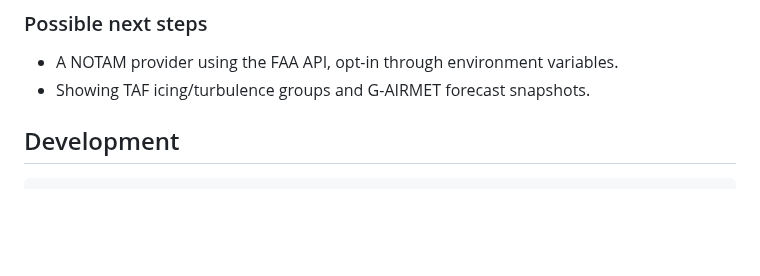
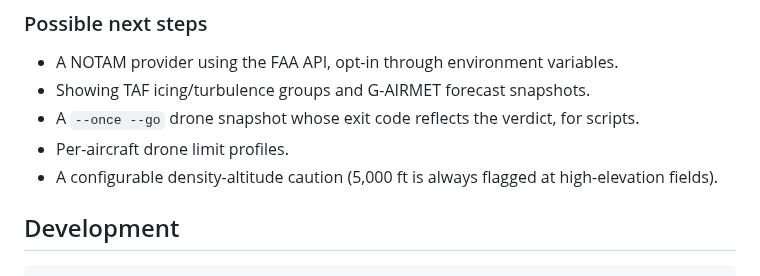
Before and after one commit to sinetec6969/termwx, a Markdown page: README.md, the part around one of its changes. Rendered like a GitHub page; blank space fills up the shorter version.

```diff
--- a/README.md
+++ b/README.md
@@ -327,6 +333,9 @@ run against the live services for Charlotte, Denver and Tampa.
 
 - A NOTAM provider using the FAA API, opt-in through environment variables.
 - Showing TAF icing/turbulence groups and G-AIRMET forecast snapshots.
+- A `--once --go` drone snapshot whose exit code reflects the verdict, for scripts.
+- Per-aircraft drone limit profiles.
+- A configurable density-altitude caution (5,000 ft is always flagged at high-elevation fields).
 
 ## Development
 
```
Also changed, not shown: other parts of README.md (+11 -5 lines), docs/drone.png (added), docs/screenshot.png, 1 other file.
